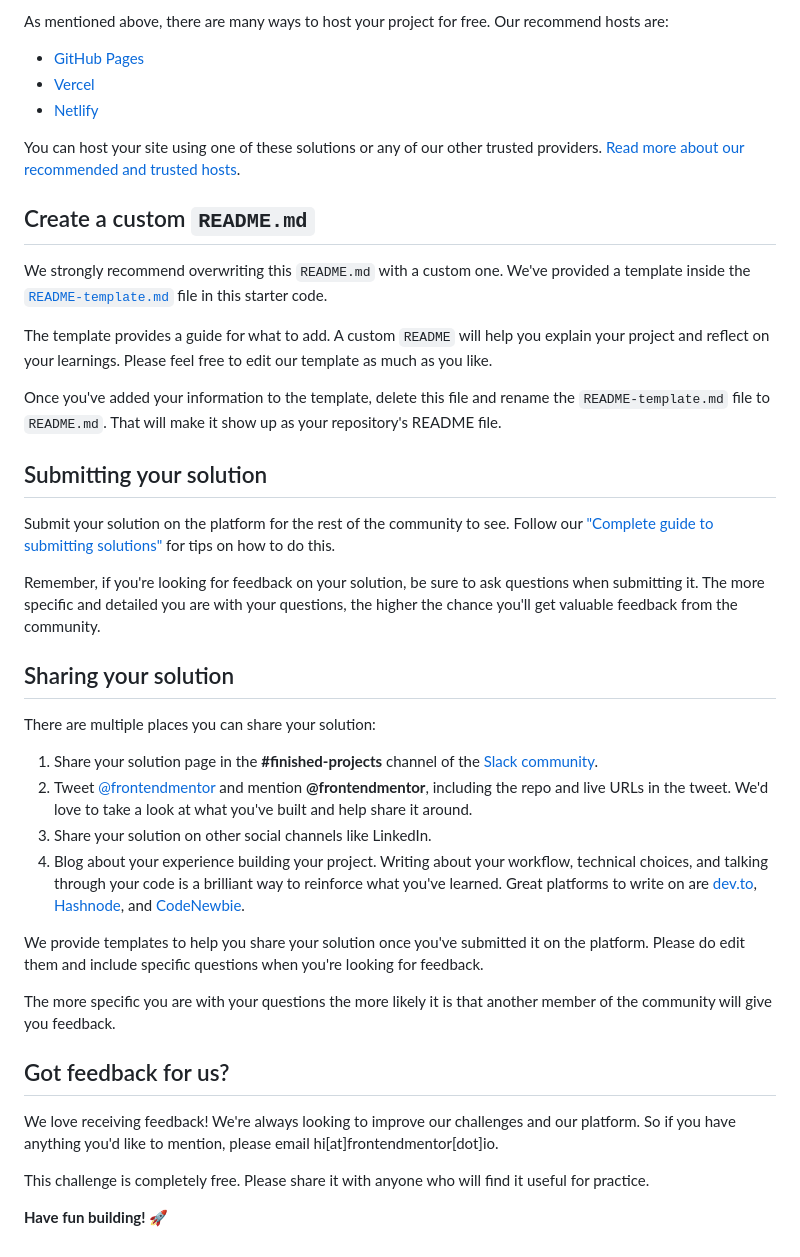
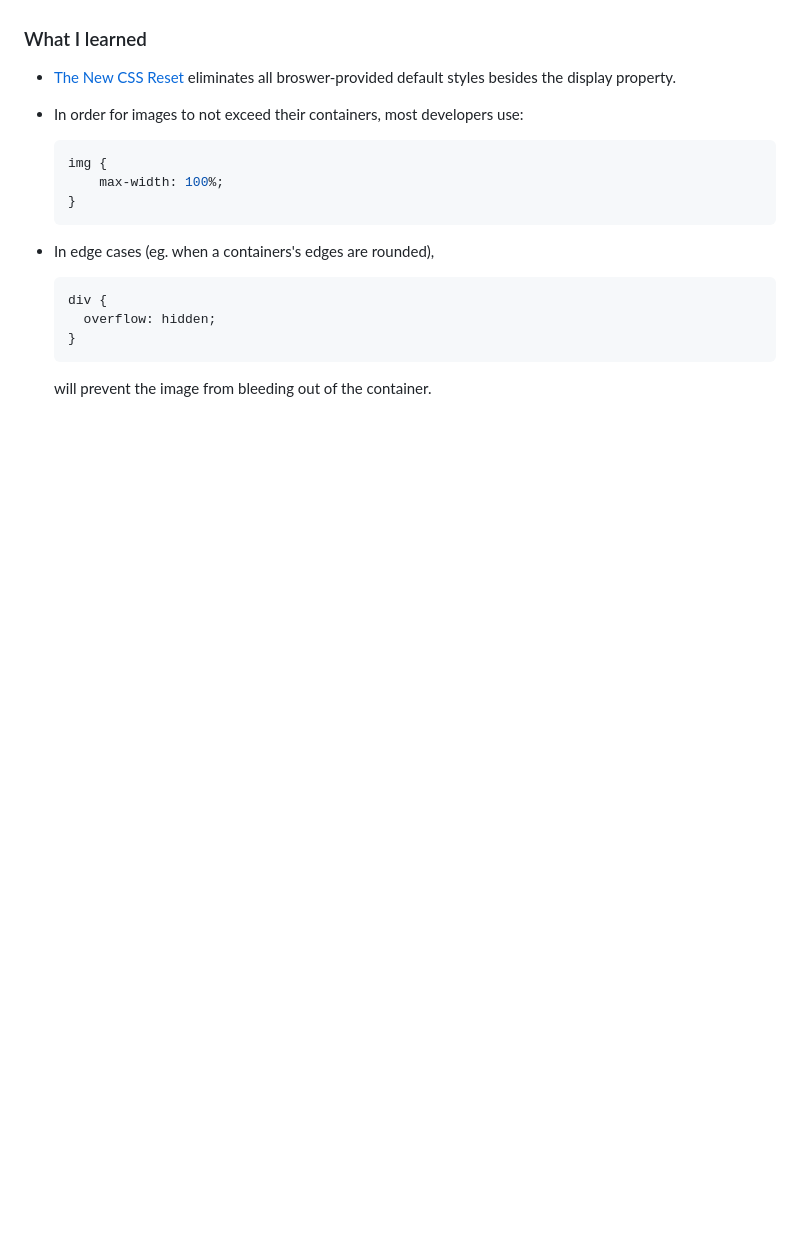
Before and after one commit to mattdimicelli/order-summary-component-main, a Markdown page: README.md, the part around one of its changes. GitHub-like rendering; blank space fills up the shorter version.

````diff
--- a/README.md
+++ b/README.md
@@ -49,43 +46,19 @@ Feel free to use any workflow that you feel comfortable with. Below is a suggest
 
-As mentioned above, there are many ways to host your project for free. Our recommend hosts are:
 
-- [GitHub Pages](https://pages.github.com/)
-- [Vercel](https://vercel.com/)
-- [Netlify](https://www.netlify.com/)
+### What I learned
 
-You can host your site using one of these solutions or any of our other trusted providers. [Read more about our recommended and trusted hosts](https://medium.com/frontend-mentor/frontend-mentor-trusted-hosting-providers-bf000dfebe).
+- [The New CSS Reset](https://elad2412.github.io/the-new-css-reset/) eliminates all broswer-provided default styles besides the display property.
 
-## Create a custom `README.md`
-
-We strongly recommend overwriting this `README.md` with a custom one. We've provided a template inside the [`README-template.md`](./README-template.md) file in this starter code.
-
-The template provides a guide for what to add. A custom `README` will help you explain your project and reflect on your learnings. Please feel free to edit our template as much as you like.
-
-Once you've added your information to the template, delete this file and rename the `README-template.md` file to `README.md`. That will make it show up as your repository's README file.
-
-## Submitting your solution
-
-Submit your solution on the platform for the rest of the community to see. Follow our ["Complete guide to submitting solutions"](https://medium.com/frontend-mentor/a-complete-guide-to-submitting-solutions-on-frontend-mentor-ac6384162248) for tips on how to do this.
-
-Remember, if you're looking for feedback on your solution, be sure to ask questions when submitting it. The more specific and detailed you are with your questions, the higher the chance you'll get valuable feedback from the community.
-
-## Sharing your solution
-
-There are multiple places you can share your solution:
-
-1. Share your solution page in the **#finished-projects** channel of the [Slack community](https://www.frontendmentor.io/slack).
-2. Tweet [@frontendmentor](https://twitter.com/frontendmentor) and mention **@frontendmentor**, including the repo and live URLs in the tweet. We'd love to take a look at what you've built and help share it around.
-3. Share your solution on other social channels like LinkedIn.
-4. Blog about your experience building your project. Writing about your workflow, technical choices, and talking through your code is a brilliant way to reinforce what you've learned. Great platforms to write on are [dev.to](https://dev.to/), [Hashnode](https://hashnode.com/), and [CodeNewbie](https://community.codenewbie.org/).
-
-We provide templates to help you share your solution once you've submitted it on the platform. Please do edit them and include specific questions when you're looking for feedback.
-
-The more specific you are with your questions the more likely it is that another member of the community will give you feedback.
-
-## Got feedback for us?
-
-We love receiving feedback! We're always looking to improve our challenges and our platform. So if you have anything you'd like to mention, please email hi[at]frontendmentor[dot]io.
-
-This challenge is completely free. Please share it with anyone who will find it useful for practice.
-
-**Have fun building!** 🚀
+- In order for images to not exceed their containers, most developers use:
+  ~~~css
+  img {
+      max-width: 100%;
+  }
+  ~~~
+- In edge cases (eg. when a containers's edges are rounded),
+  ```css
+  div {
+    overflow: hidden;
+  }
+  ```
+  will prevent the image from bleeding out of the container.
````
Also changed, not shown: other parts of README.md (+25 -28 lines), README-template.md (deleted, +0 -110 lines), images/screenshot.png (added), 3 other files.
